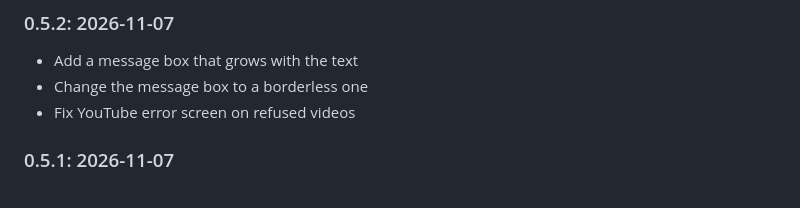
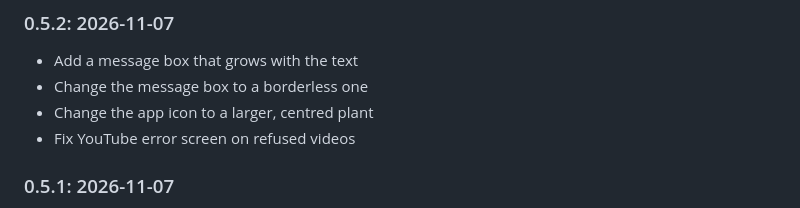
Before and after one commit to pulinairc/pulina-app, a Markdown page: CHANGELOG.md, the part around the change. Drawn GitHub-style.

Commit message:
Change the icon to a larger, centred plant

```diff
--- a/CHANGELOG.md
+++ b/CHANGELOG.md
@@ -2,6 +2,7 @@
 
 * Add a message box that grows with the text
 * Change the message box to a borderless one
+* Change the app icon to a larger, centred plant
 * Fix YouTube error screen on refused videos
 
 ### 0.5.1: 2026-11-07
```
Also changed, not shown: docs/logo.png, 1 other file.
